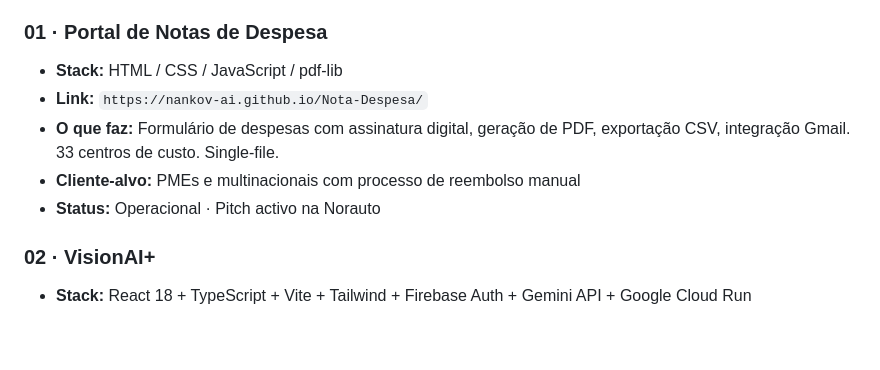
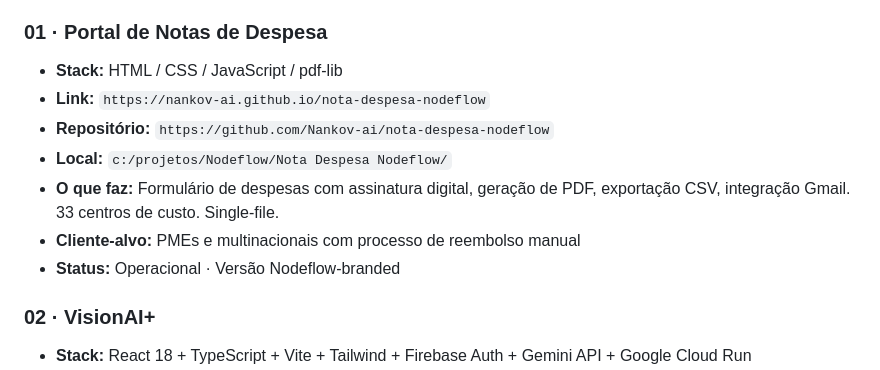
Before and after one commit to Nankov-ai/nankov-ai.github.io, a Markdown page: CLAUDE.md, the part around the change. GitHub-like rendering; blank space fills up the shorter version.

Commit message:
docs: update Nota de Despesa link and metadata to Nodeflow-branded version

```diff
--- a/CLAUDE.md
+++ b/CLAUDE.md
@@ -43,10 +43,12 @@ Background: gestão + IA aplicada. Stack habitual: React 18 + TypeScript + Vite
 
 ### 01 · Portal de Notas de Despesa
 - **Stack:** HTML / CSS / JavaScript / pdf-lib
-- **Link:** `https://nankov-ai.github.io/Nota-Despesa/`
+- **Link:** `https://nankov-ai.github.io/nota-despesa-nodeflow`
+- **Repositório:** `https://github.com/Nankov-ai/nota-despesa-nodeflow`
+- **Local:** `c:/projetos/Nodeflow/Nota Despesa Nodeflow/`
 - **O que faz:** Formulário de despesas com assinatura digital, geração de PDF, exportação CSV, integração Gmail. 33 centros de custo. Single-file.
 - **Cliente-alvo:** PMEs e multinacionais com processo de reembolso manual
-- **Status:** Operacional · Pitch activo na Norauto
+- **Status:** Operacional · Versão Nodeflow-branded
 
 ### 02 · VisionAI+
 - **Stack:** React 18 + TypeScript + Vite + Tailwind + Firebase Auth + Gemini API + Google Cloud Run
```
